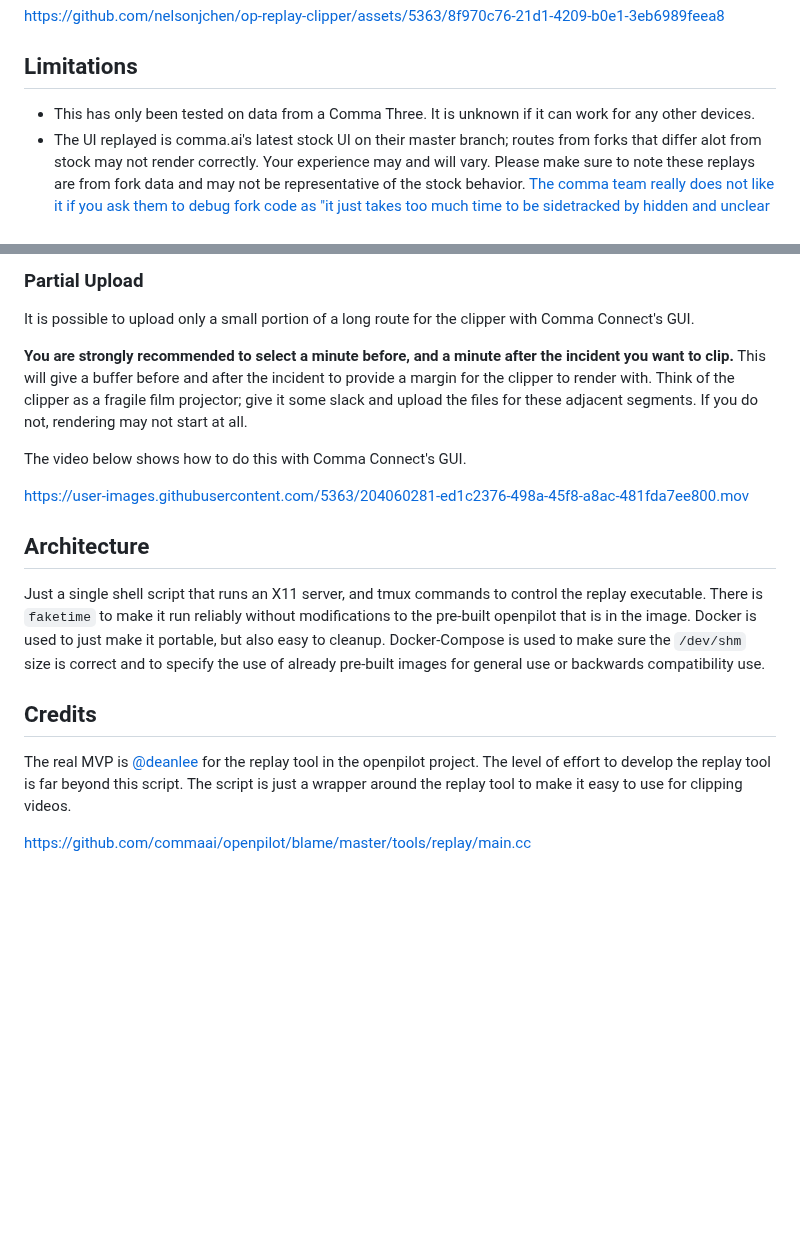
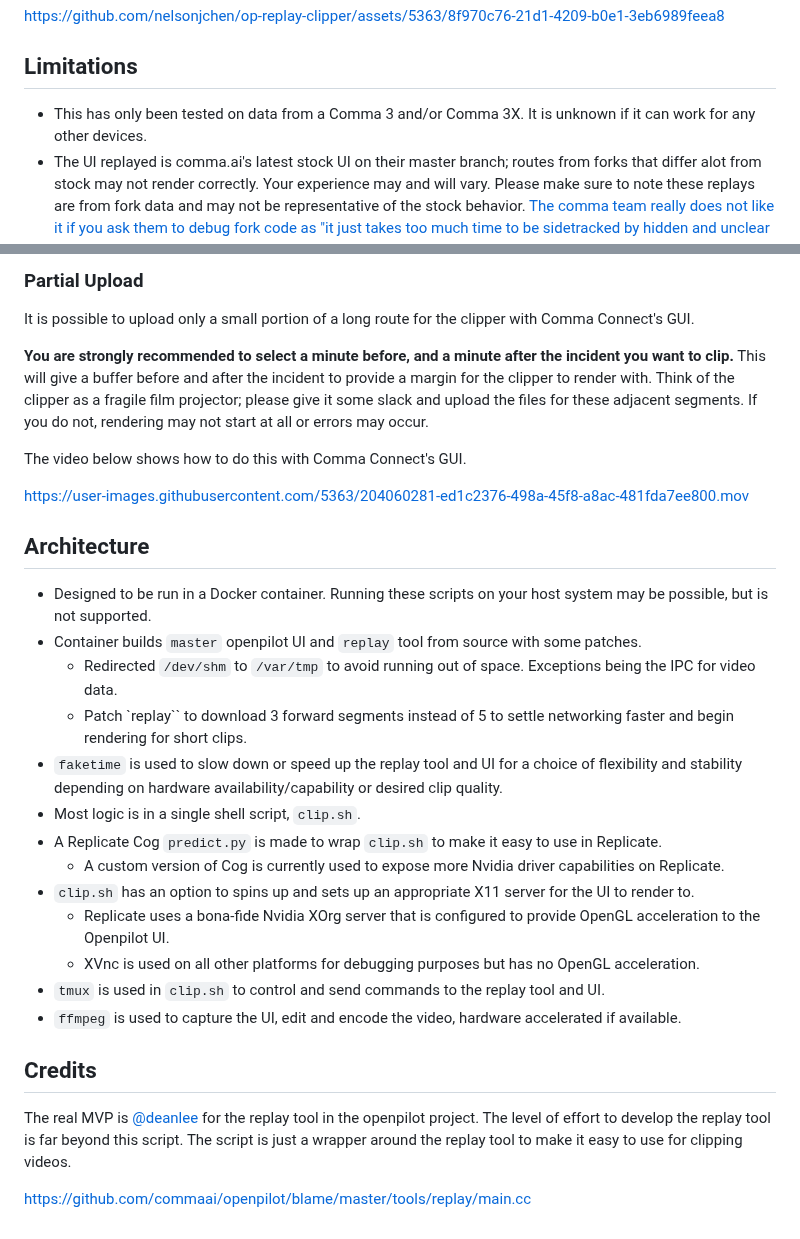
Before and after one commit to nelsonjchen/op-replay-clipper, a Markdown page: README.md, 2 parts joined by grey strips. Drawn GitHub-style; blank space fills up the shorter version.

```diff
--- a/README.md
+++ b/README.md
@@ -44,7 +69,7 @@ https://github.com/nelsonjchen/op-replay-clipper/assets/5363/8f970c76-21d1-4209-
 
 ## Limitations
 
-- This has only been tested on data from a Comma Three. It is unknown if it can work for any other devices.
+- This has only been tested on data from a Comma 3 and/or Comma 3X. It is unknown if it can work for any other devices.
 - The UI replayed is comma.ai's latest stock UI on their master branch; routes from forks that differ alot from stock may not render correctly. Your experience may and will vary. Please make sure to note these replays are from fork data and may not be representative of the stock behavior. [The comma team really does not like it if you ask them to debug fork code as "it just takes too much time to be sidetracked by hidden and unclear changes"](https://discord.com/channels/469524606043160576/616456819027607567/1042263657851142194).
 - Older routes may not replay correctly or at all on the latest UI in the master branch.
 - I strongly recommend you work on this from a desktop, laptop, or at least a tablet.
@@ -217,7 +273,7 @@ https://user-images.githubusercontent.com/5363/196210351-acc0b235-f87b-4dbc-8b2a
 
 It is possible to upload only a small portion of a long route for the clipper with Comma Connect's GUI.
 
-**You are strongly recommended to select a minute before, and a minute after the incident you want to clip.** This will give a buffer before and after the incident to provide a margin for the clipper to render with. Think of the clipper as a fragile film projector; give it some slack and upload the files for these adjacent segments. If you do not, rendering may not start at all.
+**You are strongly recommended to select a minute before, and a minute after the incident you want to clip.** This will give a buffer before and after the incident to provide a margin for the clipper to render with. Think of the clipper as a fragile film projector; please give it some slack and upload the files for these adjacent segments. If you do not, rendering may not start at all or errors may occur.
 
 The video below shows how to do this with Comma Connect's GUI.
 
@@ -225,7 +281,20 @@ https://user-images.githubusercontent.com/5363/204060281-ed1c2376-498a-45f8-a8ac
 
 ## Architecture
 
-Just a single shell script that runs an X11 server, and tmux commands to control the replay executable. There is `faketime` to make it run reliably without modifications to the pre-built openpilot that is in the image. Docker is used to just make it portable, but also easy to cleanup. Docker-Compose is used to make sure the `/dev/shm` size is correct and to specify the use of already pre-built images for general use or backwards compatibility use.
+* Designed to be run in a Docker container. Running these scripts on your host system may be possible, but is not supported.
+* Container builds `master` openpilot UI and `replay` tool from source with some patches.
+   * Redirected `/dev/shm` to `/var/tmp` to avoid running out of space. Exceptions being the IPC for video data.
+   * Patch `replay`` to download 3 forward segments instead of 5 to settle networking faster and begin rendering for short clips.
+* `faketime` is used to slow down or speed up the replay tool and UI for a choice of flexibility and stability depending on hardware availability/capability or desired clip quality.
+* Most logic is in a single shell script, `clip.sh`.
+* A Replicate Cog `predict.py` is made to wrap `clip.sh` to make it easy to use in Replicate.
+   * A custom version of Cog is currently used to expose more Nvidia driver capabilities on Replicate.
+* `clip.sh` has an option to spins up and sets up an appropriate X11 server for the UI to render to.
+   * Replicate uses a bona-fide Nvidia XOrg server that is configured to provide OpenGL acceleration to the Openpilot UI.
+   * XVnc is used on all other platforms for debugging purposes but has no OpenGL acceleration.
+* `tmux` is used in `clip.sh` to control and send commands to the replay tool and UI.
+* `ffmpeg` is used to capture the UI, edit and encode the video, hardware accelerated if available.
+
 
 ## Credits
 
```
Also changed, not shown: other parts of README.md (+85 -28 lines).
